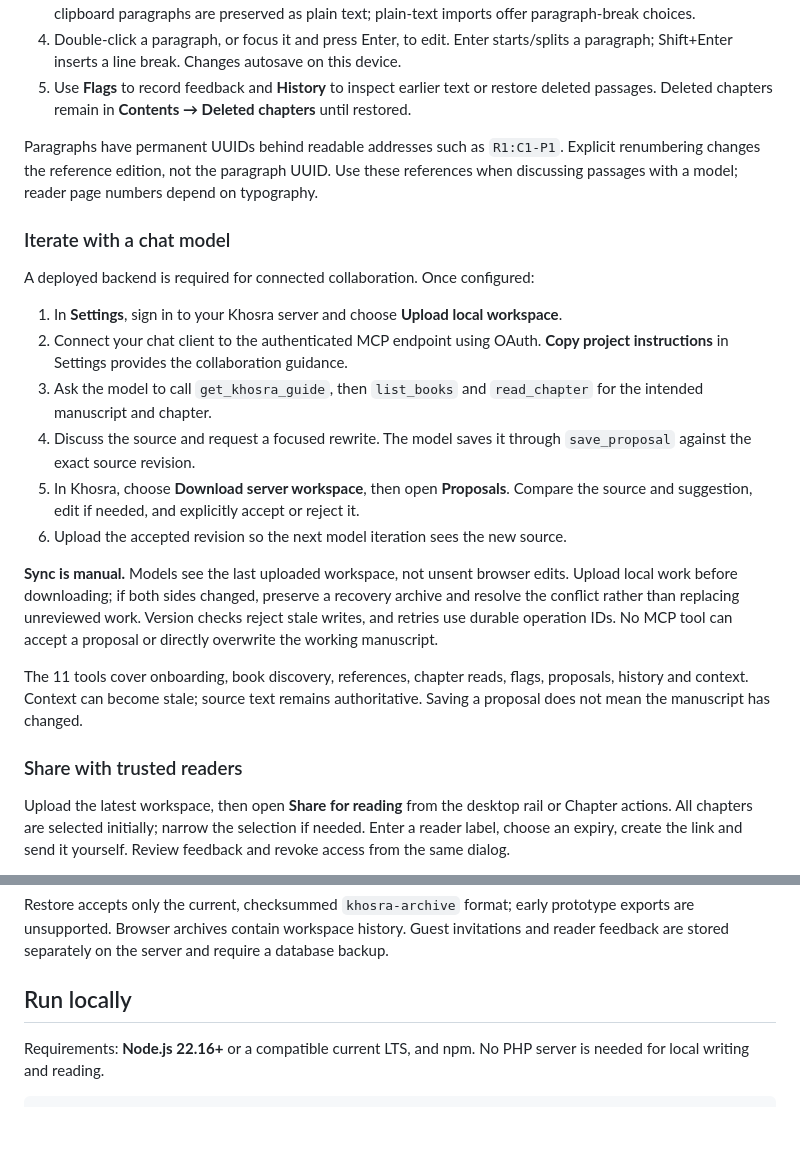
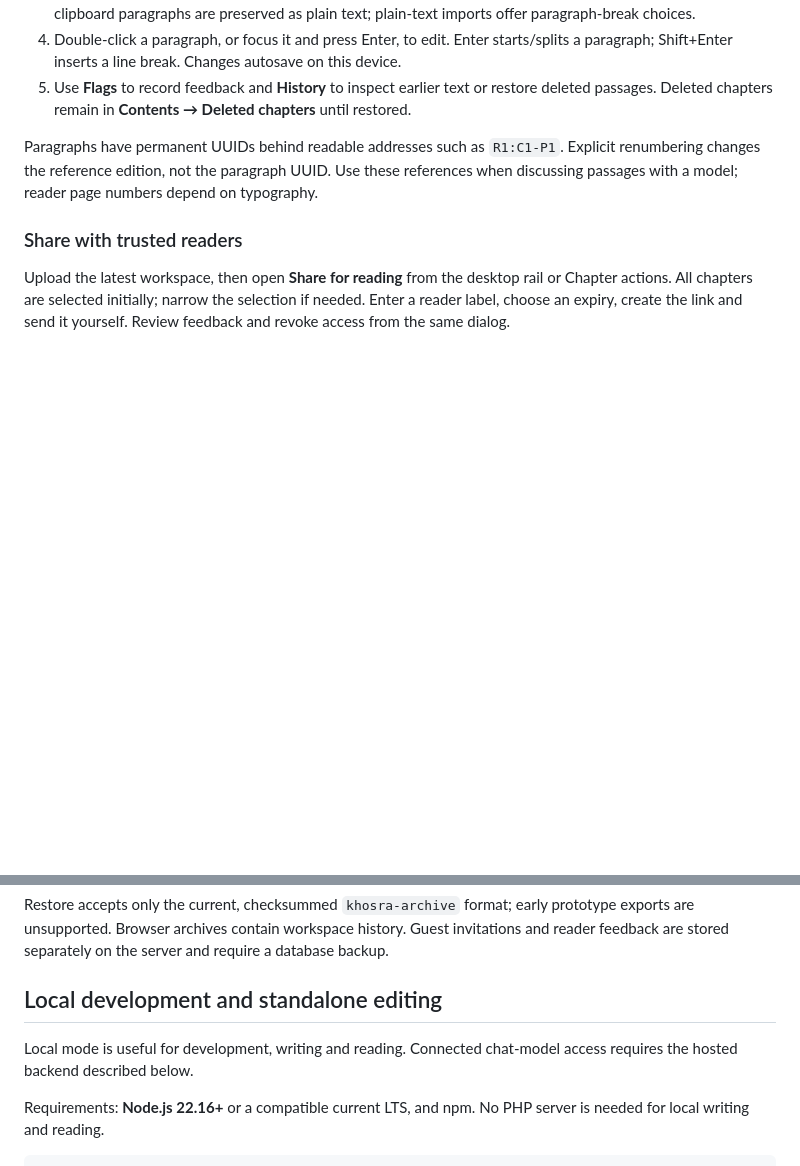
Before and after one commit to tlabsim/khosra, a Markdown page: README.md, 2 parts joined by grey strips. Rendered like a GitHub page; blank space fills up the shorter version.

```diff
--- a/README.md
+++ b/README.md
@@ -41,21 +63,6 @@ Khosra is currently a **single-owner application**. Guest readers can read and c
 5. Use **Flags** to record feedback and **History** to inspect earlier text or restore deleted passages. Deleted chapters remain in **Contents → Deleted chapters** until restored.
 
 Paragraphs have permanent UUIDs behind readable addresses such as `R1:C1-P1`. Explicit renumbering changes the reference edition, not the paragraph UUID. Use these references when discussing passages with a model; reader page numbers depend on typography.
-
-### Iterate with a chat model
-
-A deployed backend is required for connected collaboration. Once configured:
-
-1. In **Settings**, sign in to your Khosra server and choose **Upload local workspace**.
-2. Connect your chat client to the authenticated MCP endpoint using OAuth. **Copy project instructions** in Settings provides the collaboration guidance.
-3. Ask the model to call `get_khosra_guide`, then `list_books` and `read_chapter` for the intended manuscript and chapter.
-4. Discuss the source and request a focused rewrite. The model saves it through `save_proposal` against the exact source revision.
-5. In Khosra, choose **Download server workspace**, then open **Proposals**. Compare the source and suggestion, edit if needed, and explicitly accept or reject it.
-6. Upload the accepted revision so the next model iteration sees the new source.
-
-**Sync is manual.** Models see the last uploaded workspace, not unsent browser edits. Upload local work before downloading; if both sides changed, preserve a recovery archive and resolve the conflict rather than replacing unreviewed work. Version checks reject stale writes, and retries use durable operation IDs. No MCP tool can accept a proposal or directly overwrite the working manuscript.
-
-The 11 tools cover onboarding, book discovery, references, chapter reads, flags, proposals, history and context. Context can become stale; source text remains authoritative. Saving a proposal does not mean the manuscript has changed.
 
 ### Share with trusted readers
 
@@ -69,7 +76,9 @@ Use **Settings → Backups & recovery → Download full archive** regularly and
 
 Restore accepts only the current, checksummed `khosra-archive` format; early prototype exports are unsupported. Browser archives contain workspace history. Guest invitations and reader feedback are stored separately on the server and require a database backup.
 
-## Run locally
+## Local development and standalone editing
+
+Local mode is useful for development, writing and reading. Connected chat-model access requires the hosted backend described below.
 
 Requirements: **Node.js 22.16+** or a compatible current LTS, and npm. No PHP server is needed for local writing and reading.
 
```
Also changed, not shown: other parts of README.md (+25 -3 lines).
